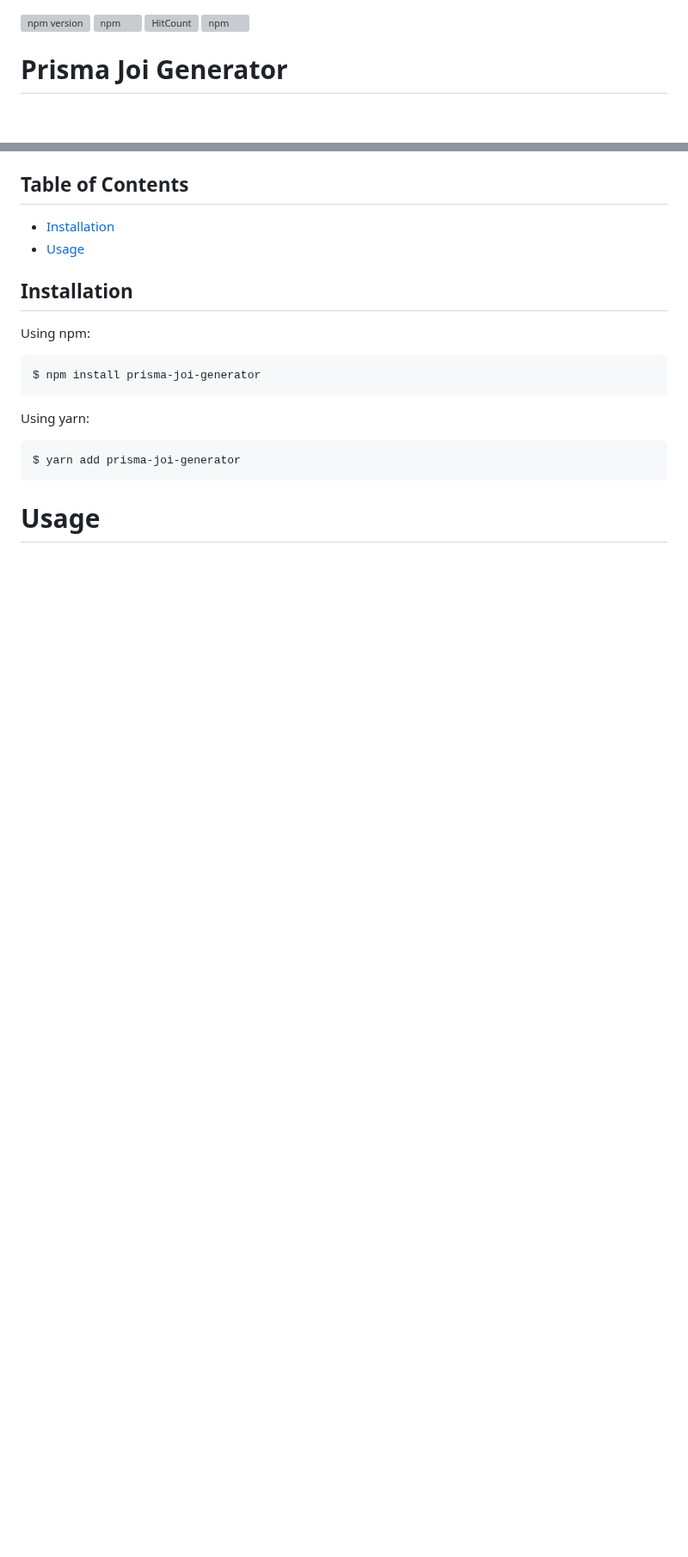
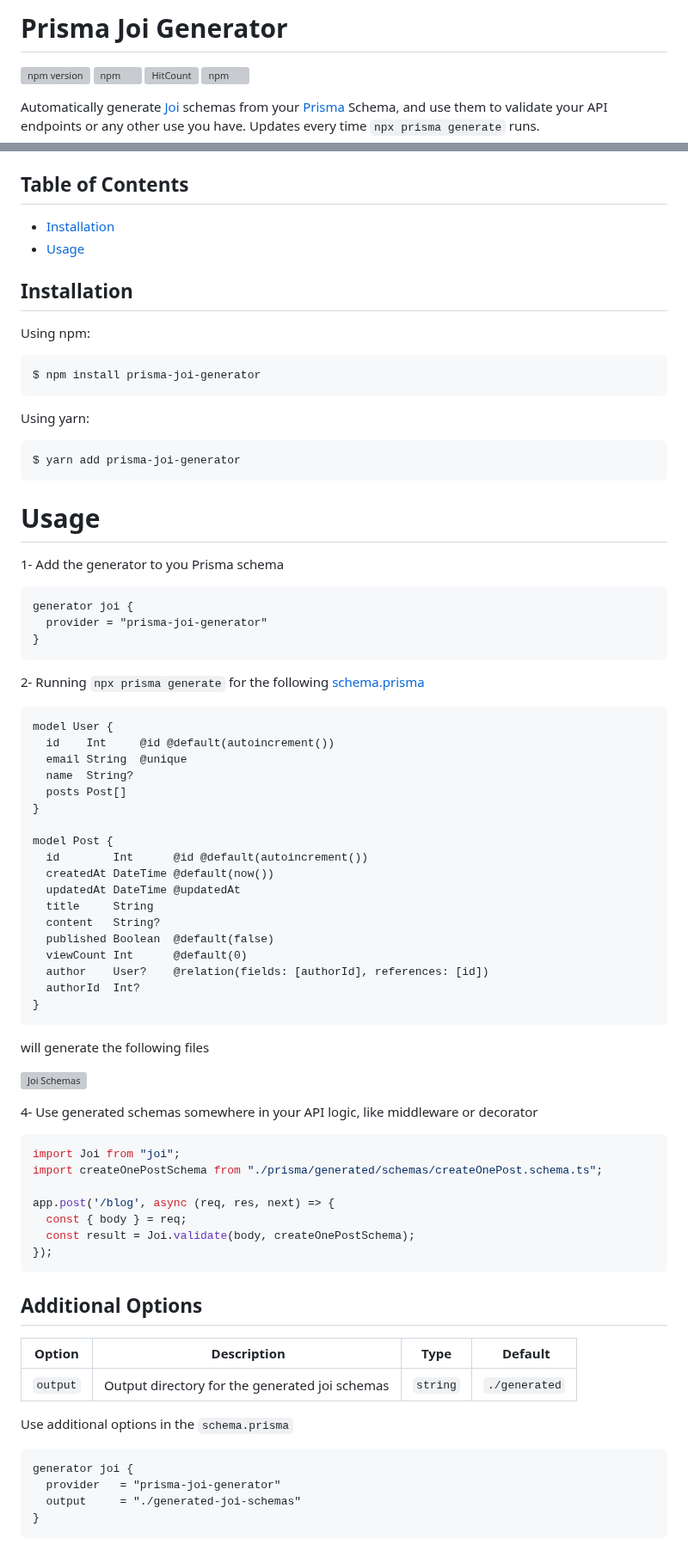
Before and after one commit to omar-dulaimi/prisma-yup-generator, a Markdown page: README.md, 2 parts joined by grey strips. Shown at 86% size. Rendered like a GitHub page; blank space fills up the shorter version; grey boxes are pictures that could not be loaded.

````diff
--- a/README.md
+++ b/README.md
@@ -1,9 +1,11 @@
+# Prisma Joi Generator
+
 [![npm version](https://badge.fury.io/js/prisma-joi-generator.svg)](https://badge.fury.io/js/prisma-joi-generator)
 [![npm](https://img.shields.io/npm/dt/prisma-joi-generator.svg)](https://www.npmjs.com/package/prisma-joi-generator)
 [![HitCount](https://hits.dwyl.com/omar-dulaimi/prisma-joi-generator.svg?style=flat)](http://hits.dwyl.com/omar-dulaimi/prisma-joi-generator)
 [![npm](https://img.shields.io/npm/l/prisma-joi-generator.svg)](LICENSE)
 
-# Prisma Joi Generator
+Automatically generate [Joi](https://joi.dev/api) schemas from your [Prisma](https://github.com/prisma/prisma) Schema, and use them to validate your API endpoints or any other use you have. Updates every time `npx prisma generate` runs.
 
 ## Table of Contents
 
@@ -25,3 +27,67 @@ $ yarn add prisma-joi-generator
 ```
 
 # Usage
+
+1- Add the generator to you Prisma schema
+
+```prisma
+generator joi {
+  provider = "prisma-joi-generator"
+}
+```
+
+2- Running `npx prisma generate` for the following [schema.prisma](https://github.com/omar-dulaimi/prisma-joi-generator/blob/master/prisma/schema.prisma)
+
+```prisma
+model User {
+  id    Int     @id @default(autoincrement())
+  email String  @unique
+  name  String?
+  posts Post[]
+}
+
+model Post {
+  id        Int      @id @default(autoincrement())
+  createdAt DateTime @default(now())
+  updatedAt DateTime @updatedAt
+  title     String
+  content   String?
+  published Boolean  @default(false)
+  viewCount Int      @default(0)
+  author    User?    @relation(fields: [authorId], references: [id])
+  authorId  Int?
+}
+```
+
+will generate the following files
+
+![Joi Schemas](https://raw.githubusercontent.com/omar-dulaimi/prisma-joi-generator/master/joiSchemas.png)
+
+
+4- Use generated schemas somewhere in your API logic, like middleware or decorator
+
+```ts
+import Joi from "joi";
+import createOnePostSchema from "./prisma/generated/schemas/createOnePost.schema.ts";
+
+app.post('/blog', async (req, res, next) => {
+  const { body } = req;
+  const result = Joi.validate(body, createOnePostSchema);
+});
+```
+
+## Additional Options
+
+| Option                |  Description                                    | Type      |  Default      |
+| --------------------- | ----------------------------------------------- | --------- | ------------- |
+| `output`              | Output directory for the generated joi schemas  | `string`  | `./generated` |
+
+
+Use additional options in the `schema.prisma`
+
+```prisma
+generator joi {
+  provider   = "prisma-joi-generator"
+  output     = "./generated-joi-schemas"
+}
+```
````
Also changed, not shown: joiSchemas.png (added).
